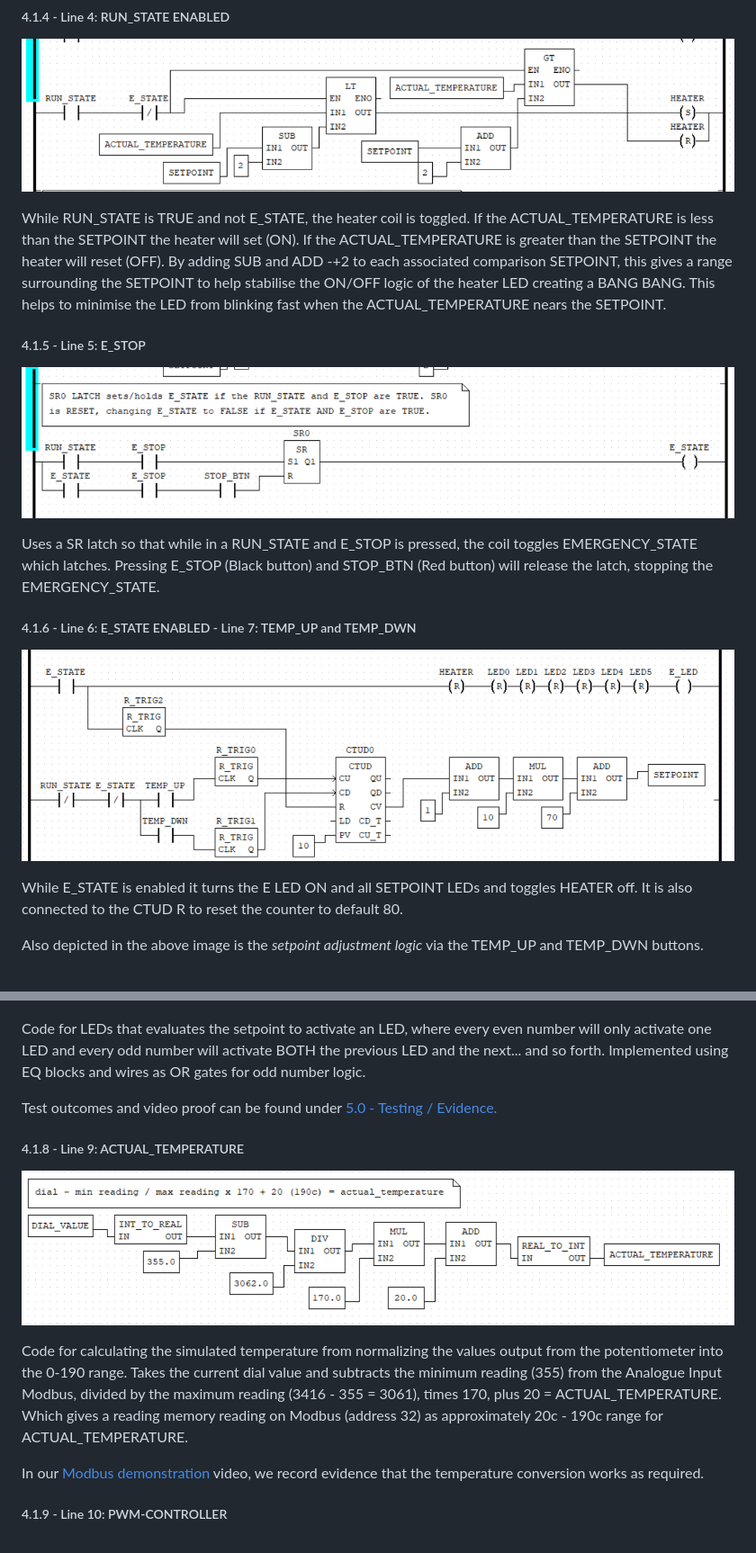
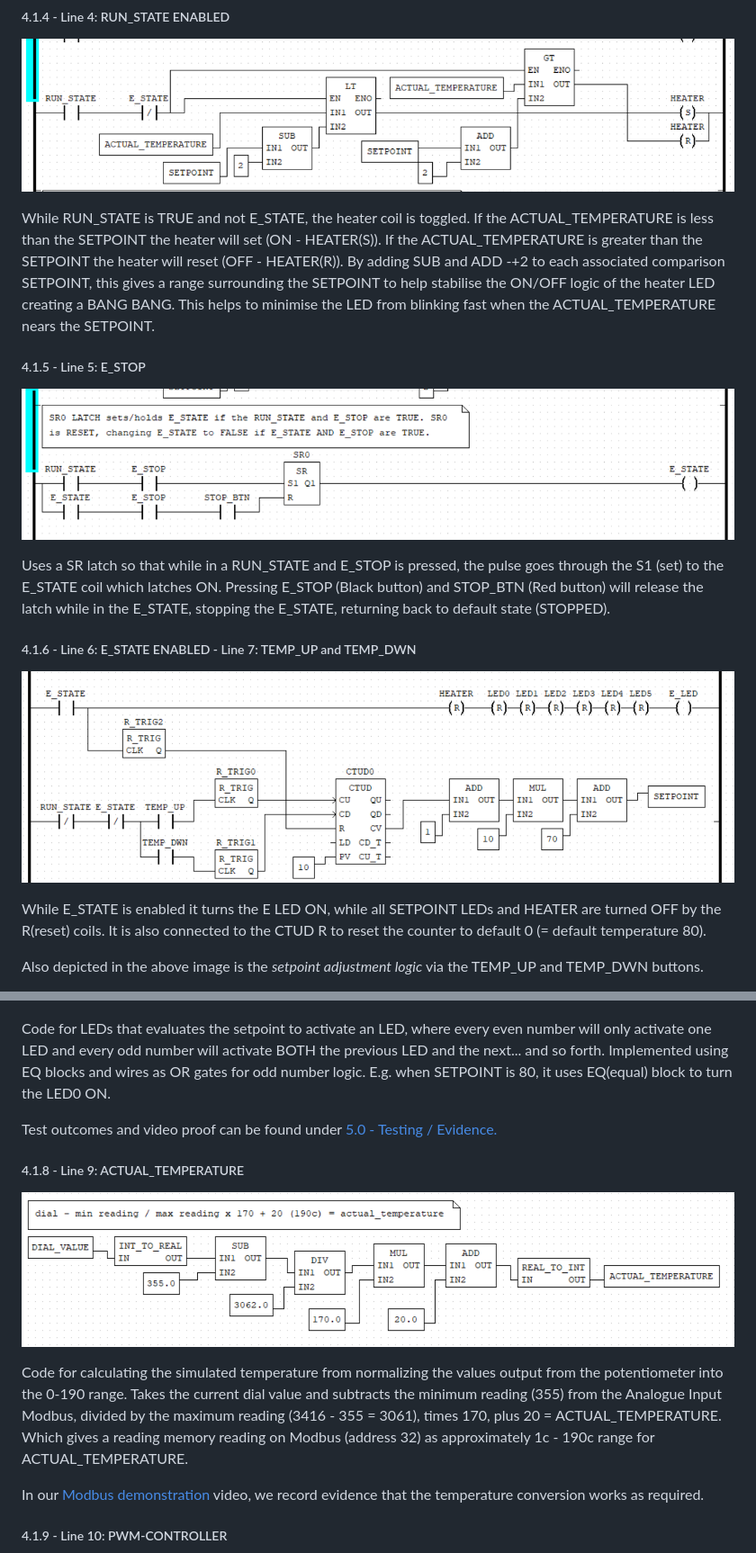
Before and after one commit to axewpokeman23/automation-embedded-systems, a Markdown page: README.md, 2 parts joined by grey strips. Shown at 90% size. Rendered like a GitHub page.

Commit message:
added image and small edit

```diff
--- a/README.md
+++ b/README.md
@@ -197,19 +197,19 @@ If STOPPED_STATE is true, the HEATER coil is reset.
 
 ![alt text](images/image-1.png)
 
-While RUN_STATE is TRUE and not E_STATE, the heater coil is toggled. If the ACTUAL_TEMPERATURE is less than the SETPOINT the heater will set (ON). If the ACTUAL_TEMPERATURE is greater than the SETPOINT the heater will reset (OFF). By adding SUB and ADD -+2 to each associated comparison SETPOINT, this gives a range surrounding the SETPOINT to help stabilise the ON/OFF logic of the heater LED creating a BANG BANG. This helps to minimise the LED from blinking fast when the ACTUAL_TEMPERATURE nears the SETPOINT.
+While RUN_STATE is TRUE and not E_STATE, the heater coil is toggled. If the ACTUAL_TEMPERATURE is less than the SETPOINT the heater will set (ON - HEATER(S)). If the ACTUAL_TEMPERATURE is greater than the SETPOINT the heater will reset (OFF - HEATER(R)). By adding SUB and ADD -+2 to each associated comparison SETPOINT, this gives a range surrounding the SETPOINT to help stabilise the ON/OFF logic of the heater LED creating a BANG BANG. This helps to minimise the LED from blinking fast when the ACTUAL_TEMPERATURE nears the SETPOINT.
 
 ##### 4.1.5 - Line 5: E_STOP
 
 ![alt text](images/image-2.png)
 
-Uses a SR latch so that while in a RUN_STATE and E_STOP is pressed, the coil toggles EMERGENCY_STATE which latches. Pressing E_STOP (Black button) and STOP_BTN (Red button) will release the latch, stopping the EMERGENCY_STATE.
+Uses a SR latch so that while in a RUN_STATE and E_STOP is pressed, the pulse goes through the S1 (set) to the E_STATE coil which latches ON. Pressing E_STOP (Black button) and STOP_BTN (Red button) will release the latch while in the E_STATE, stopping the E_STATE, returning back to default state (STOPPED).
 
 ##### 4.1.6 - Line 6: E_STATE ENABLED - Line 7: TEMP_UP and TEMP_DWN
 
 ![setpoint control](media/openplc-code-tempup-tempdown.png)
 
-While E_STATE is enabled it turns the E LED ON and all SETPOINT LEDs and toggles HEATER off. It is also connected to the CTUD R to reset the counter to default 80.
+While E_STATE is enabled it turns the E LED ON, while all SETPOINT LEDs and HEATER are turned OFF by the R(reset) coils. It is also connected to the CTUD R to reset the counter to default 0 (= default temperature 80).
 
 Also depicted in the above image is the *setpoint adjustment logic* via the TEMP_UP and TEMP_DWN buttons.
 
@@ -222,7 +222,7 @@ In our [Modbus demonstration](./media/modbus-demo.mp4) video, we record evidence
 
 ![led code](media/openplc-code-led.png)
 
-Code for LEDs that evaluates the setpoint to activate an LED, where every even number will only activate one LED and every odd number will activate BOTH the previous LED and the next... and so forth. Implemented using EQ blocks and wires as OR gates for odd number logic.
+Code for LEDs that evaluates the setpoint to activate an LED, where every even number will only activate one LED and every odd number will activate BOTH the previous LED and the next... and so forth. Implemented using EQ blocks and wires as OR gates for odd number logic. E.g. when SETPOINT is 80, it uses EQ(equal) block to turn the LED0 ON.
 
 Test outcomes and video proof can be found under [5.0 - Testing / Evidence.](#50-testing--evidence)
 
@@ -231,7 +231,7 @@ Test outcomes and video proof can be found under [5.0 - Testing / Evidence.](#50
 ![actual temperature](media/openplc-code-actualtemperature.png)
 
 Code for calculating the simulated temperature from normalizing the values output from the potentiometer into the 0-190 range.
-Takes the current dial value and subtracts the minimum reading (355) from the Analogue Input Modbus, divided by the maximum reading (3416 - 355 = 3061), times 170, plus 20 = ACTUAL_TEMPERATURE. Which gives a reading memory reading on Modbus (address 32) as approximately 20c - 190c range for ACTUAL_TEMPERATURE.
+Takes the current dial value and subtracts the minimum reading (355) from the Analogue Input Modbus, divided by the maximum reading (3416 - 355 = 3061), times 170, plus 20 = ACTUAL_TEMPERATURE. Which gives a reading memory reading on Modbus (address 32) as approximately 1c - 190c range for ACTUAL_TEMPERATURE.
 
 In our [Modbus demonstration](./media/modbus-demo.mp4) video, we record evidence that the temperature conversion works as required.
 
```
Also changed, not shown: other parts of README.md (+3 -3 lines), images/modbus.png (added).
